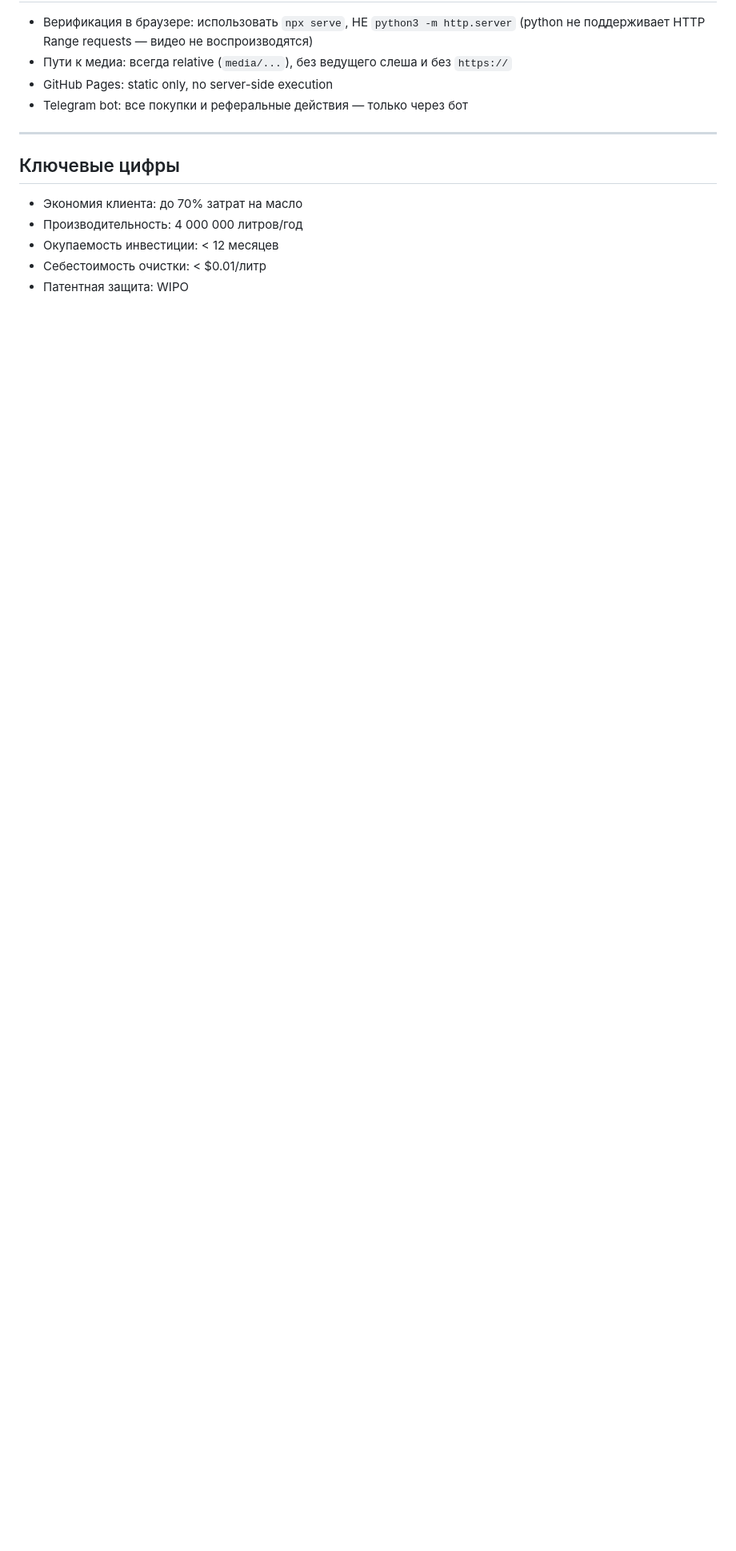
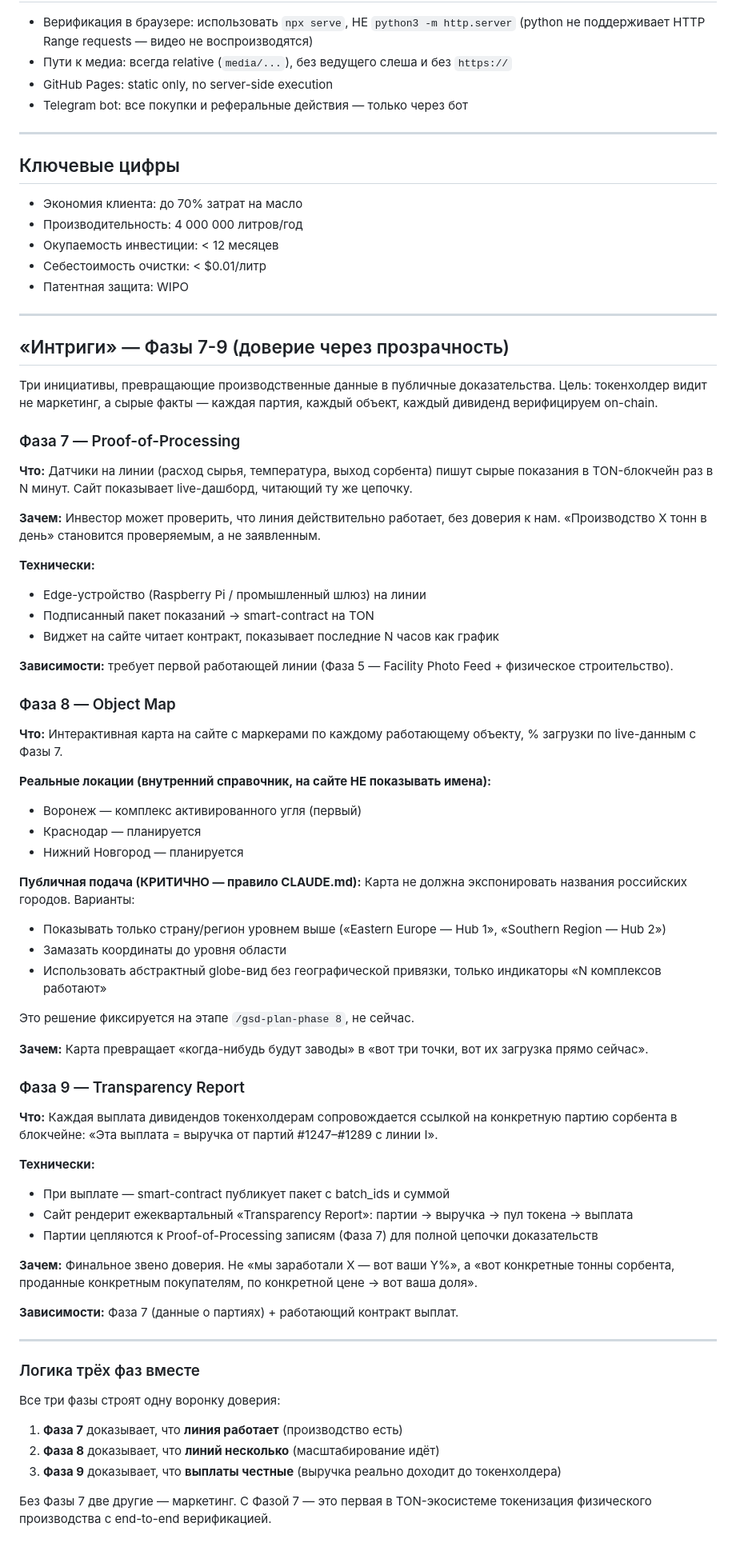
Before and after one commit to polyalpha-hq/pearl-of-restoration, a Markdown page: Memory.md, the part around the change. Shown at 80% size. Drawn GitHub-style; blank space fills up the shorter version.

Commit message:
docs: capture intrigue concepts as Phases 7-9 in Memory.md
Three trust-through-transparency initiatives:

- Phase 7 — Proof-of-Processing: edge sensors on the line push raw
  readings to TON via signed packets; site dashboard reads the chain
  so production claims are independently verifiable.
- Phase 8 — Object Map: interactive map with live load % per facility.
  Real locations recorded internally (Voronezh / Krasnodar / Nizhny
  Novgorod) but explicitly flagged to be anonymized at the public
  layer per CLAUDE.md — decision deferred to /gsd-plan-phase 8.
- Phase 9 — Transparency Report: each dividend payout publishes a
  smart-contract packet linking it to specific sorbent batch_ids
  (from Phase 7 records), so revenue → pool → payout is end-to-end
  auditable on-chain.

Logic of the three together: 7 proves the line runs, 8 proves the
network scales, 9 proves payouts are honest. Phases 7 + 9 depend on
Phase 7's on-chain data layer. ROADMAP.md entries for 7-9 will be
added as part of the upcoming roadmap-restructure commit.

```diff
--- a/Memory.md
+++ b/Memory.md
@@ -194,3 +194,64 @@
 - Окупаемость инвестиции: < 12 месяцев
 - Себестоимость очистки: < $0.01/литр
 - Патентная защита: WIPO
+
+---
+
+## «Интриги» — Фазы 7-9 (доверие через прозрачность)
+
+Три инициативы, превращающие производственные данные в публичные доказательства. Цель: токенхолдер видит не маркетинг, а сырые факты — каждая партия, каждый объект, каждый дивиденд верифицируем on-chain.
+
+### Фаза 7 — Proof-of-Processing
+
+**Что:** Датчики на линии (расход сырья, температура, выход сорбента) пишут сырые показания в TON-блокчейн раз в N минут. Сайт показывает live-дашборд, читающий ту же цепочку.
+
+**Зачем:** Инвестор может проверить, что линия действительно работает, без доверия к нам. «Производство X тонн в день» становится проверяемым, а не заявленным.
+
+**Технически:**
+- Edge-устройство (Raspberry Pi / промышленный шлюз) на линии
+- Подписанный пакет показаний → smart-contract на TON
+- Виджет на сайте читает контракт, показывает последние N часов как график
+
+**Зависимости:** требует первой работающей линии (Фаза 5 — Facility Photo Feed + физическое строительство).
+
+### Фаза 8 — Object Map
+
+**Что:** Интерактивная карта на сайте с маркерами по каждому работающему объекту, % загрузки по live-данным с Фазы 7.
+
+**Реальные локации (внутренний справочник, на сайте НЕ показывать имена):**
+- Воронеж — комплекс активированного угля (первый)
+- Краснодар — планируется
+- Нижний Новгород — планируется
+
+**Публичная подача (КРИТИЧНО — правило CLAUDE.md):** Карта не должна экспонировать названия российских городов. Варианты:
+- Показывать только страну/регион уровнем выше («Eastern Europe — Hub 1», «Southern Region — Hub 2»)
+- Замазать координаты до уровня области
+- Использовать абстрактный globe-вид без географической привязки, только индикаторы «N комплексов работают»
+
+Это решение фиксируется на этапе `/gsd-plan-phase 8`, не сейчас.
+
+**Зачем:** Карта превращает «когда-нибудь будут заводы» в «вот три точки, вот их загрузка прямо сейчас».
+
+### Фаза 9 — Transparency Report
+
+**Что:** Каждая выплата дивидендов токенхолдерам сопровождается ссылкой на конкретную партию сорбента в блокчейне: «Эта выплата = выручка от партий #1247–#1289 с линии I».
+
+**Технически:**
+- При выплате — smart-contract публикует пакет с batch_ids и суммой
+- Сайт рендерит ежеквартальный «Transparency Report»: партии → выручка → пул токена → выплата
+- Партии цепляются к Proof-of-Processing записям (Фаза 7) для полной цепочки доказательств
+
+**Зачем:** Финальное звено доверия. Не «мы заработали X — вот ваши Y%», а «вот конкретные тонны сорбента, проданные конкретным покупателям, по конкретной цене → вот ваша доля».
+
+**Зависимости:** Фаза 7 (данные о партиях) + работающий контракт выплат.
+
+---
+
+### Логика трёх фаз вместе
+
+Все три фазы строят одну воронку доверия:
+1. **Фаза 7** доказывает, что **линия работает** (производство есть)
+2. **Фаза 8** доказывает, что **линий несколько** (масштабирование идёт)
+3. **Фаза 9** доказывает, что **выплаты честные** (выручка реально доходит до токенхолдера)
+
+Без Фазы 7 две другие — маркетинг. С Фазой 7 — это первая в TON-экосистеме токенизация физического производства с end-to-end верификацией.
```
